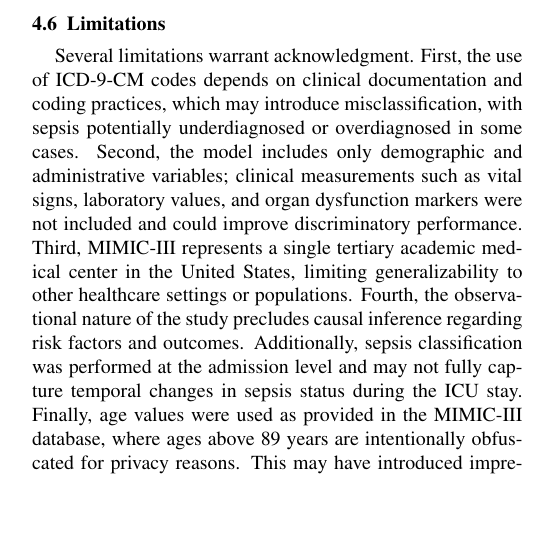
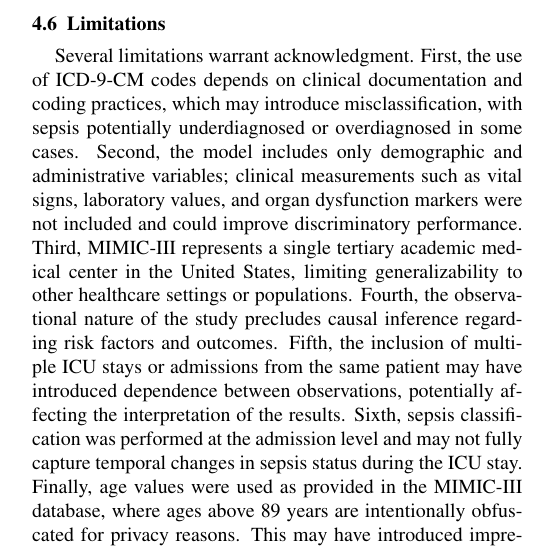
Before and after one commit to Blanqui04/EHR-A3-Group-B, a LaTeX paper (paper/main.tex, which reads paper/sections/discussion.tex): part of one column of page 7 of 12, cut so that both start at the same text, the shorter picture padded with empty space. Compiled offline with pdfLaTeX.

Commit message:
Expand limitations section in discussion
Added additional limitations regarding model dependencies and potential biases in sepsis classification.

```diff
--- a/paper/sections/discussion.tex
+++ b/paper/sections/discussion.tex
@@ -28,7 +28,7 @@ The limited predictive performance (AUC = 0.622) carries an important clinical i
 
 \subsection{Limitations}
 
-Several limitations warrant acknowledgment. First, the use of ICD-9-CM codes depends on clinical documentation and coding practices, which may introduce misclassification, with sepsis potentially underdiagnosed or overdiagnosed in some cases. Second, the model includes only demographic and administrative variables; clinical measurements such as vital signs, laboratory values, and organ dysfunction markers were not included and could improve discriminatory performance. Third, MIMIC-III represents a single tertiary academic medical center in the United States, limiting generalizability to other healthcare settings or populations. Fourth, the observational nature of the study precludes causal inference regarding risk factors and outcomes. Additionally, sepsis classification was performed at the admission level and may not fully capture temporal changes in sepsis status during the ICU stay. Finally, age values were used as provided in the MIMIC-III database, where ages above 89 years are intentionally obfuscated for privacy reasons. This may have introduced imprecision in age-related analyses, particularly among the oldest patients.
+Several limitations warrant acknowledgment. First, the use of ICD-9-CM codes depends on clinical documentation and coding practices, which may introduce misclassification, with sepsis potentially underdiagnosed or overdiagnosed in some cases. Second, the model includes only demographic and administrative variables; clinical measurements such as vital signs, laboratory values, and organ dysfunction markers were not included and could improve discriminatory performance. Third, MIMIC-III represents a single tertiary academic medical center in the United States, limiting generalizability to other healthcare settings or populations. Fourth, the observational nature of the study precludes causal inference regarding risk factors and outcomes. Fifth, the inclusion of multiple ICU stays or admissions from the same patient may have introduced dependence between observations, potentially affecting the interpretation of the results. Sixth, sepsis classification was performed at the admission level and may not fully capture temporal changes in sepsis status during the ICU stay. Finally, age values were used as provided in the MIMIC-III database, where ages above 89 years are intentionally obfuscated for privacy reasons. This may have introduced imprecision in age-related analyses, particularly among the oldest patients.
 
 \subsection{Future Directions}
 
```
